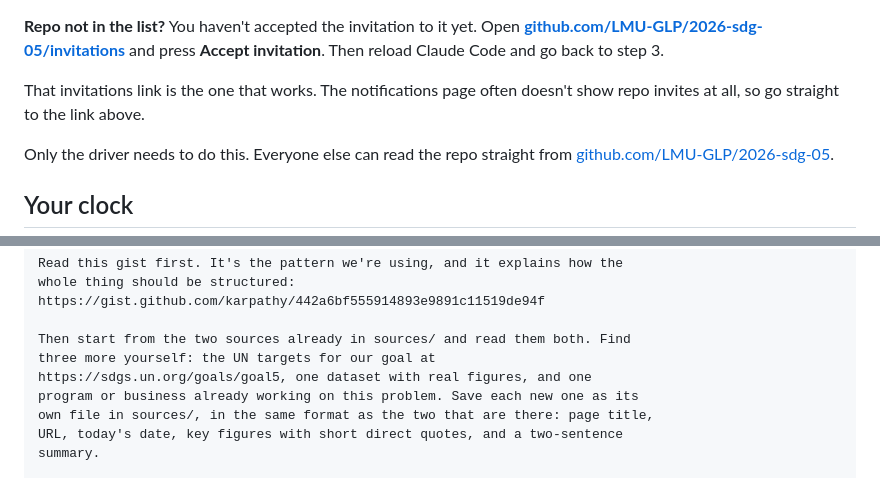
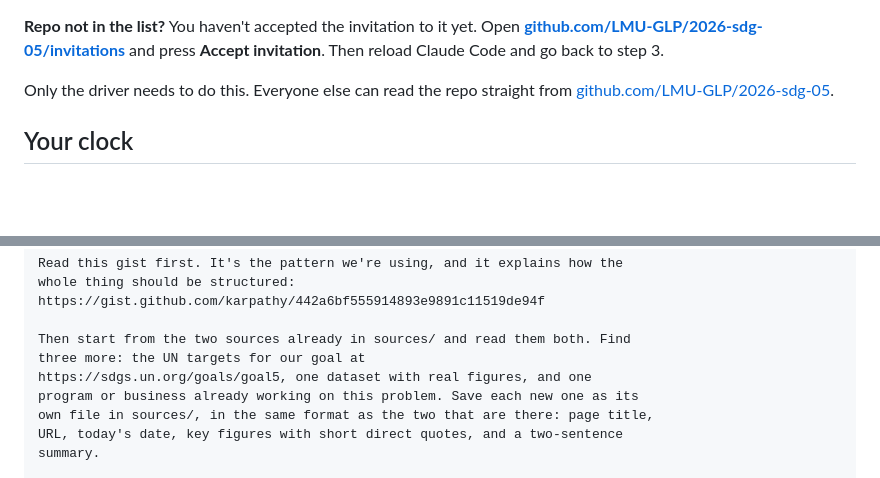
Before and after one commit to LMU-GLP/2026-sdg-05, a Markdown page: session-2.md, 2 parts joined by grey strips. GitHub-like rendering; blank space fills up the shorter version.

```diff
--- a/session-2.md
+++ b/session-2.md
@@ -39,9 +39,6 @@ decisions are what matter:
 **[github.com/LMU-GLP/2026-sdg-05/invitations](https://github.com/LMU-GLP/2026-sdg-05/invitations)**
 and press **Accept invitation**. Then reload Claude Code and go back to step 3.
 
-That invitations link is the one that works. The notifications page often
-doesn't show repo invites at all, so go straight to the link above.
-
 
 Only the driver needs to do this. Everyone else can read the repo straight from
 [github.com/LMU-GLP/2026-sdg-05](https://github.com/LMU-GLP/2026-sdg-05).
@@ -77,7 +74,7 @@ whole thing should be structured:
 https://gist.github.com/karpathy/442a6bf555914893e9891c11519de94f
 
 Then start from the two sources already in sources/ and read them both. Find
-three more yourself: the UN targets for our goal at
+three more: the UN targets for our goal at
 https://sdgs.un.org/goals/goal5, one dataset with real figures, and one
 program or business already working on this problem. Save each new one as its
 own file in sources/, in the same format as the two that are there: page title,
```
